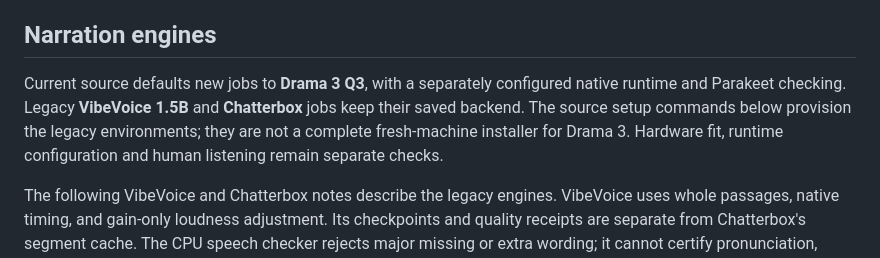
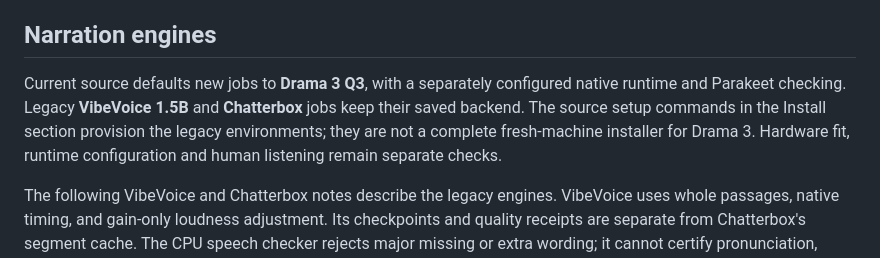
Before and after one commit to Lipton1010/Audiobook-Studio, a Markdown page: README.md, the part around the change. Rendered like a GitHub page.

Commit message:
docs: clarify source setup section reference

```diff
--- a/README.md
+++ b/README.md
@@ -96,7 +96,7 @@ Double-click `Start_Audiobook_Studio.bat` (or the Start Menu / Desktop shortcut
 
 ## Narration engines
 
-Current source defaults new jobs to **Drama 3 Q3**, with a separately configured native runtime and Parakeet checking. Legacy **VibeVoice 1.5B** and **Chatterbox** jobs keep their saved backend. The source setup commands below provision the legacy environments; they are not a complete fresh-machine installer for Drama 3. Hardware fit, runtime configuration and human listening remain separate checks.
+Current source defaults new jobs to **Drama 3 Q3**, with a separately configured native runtime and Parakeet checking. Legacy **VibeVoice 1.5B** and **Chatterbox** jobs keep their saved backend. The source setup commands in the Install section provision the legacy environments; they are not a complete fresh-machine installer for Drama 3. Hardware fit, runtime configuration and human listening remain separate checks.
 
 The following VibeVoice and Chatterbox notes describe the legacy engines. VibeVoice uses whole passages, native timing, and gain-only loudness adjustment. Its checkpoints and quality receipts are separate from Chatterbox's segment cache. The CPU speech checker rejects major missing or extra wording; it cannot certify pronunciation, naturalness, or the absence of every audible artifact.
 
```
